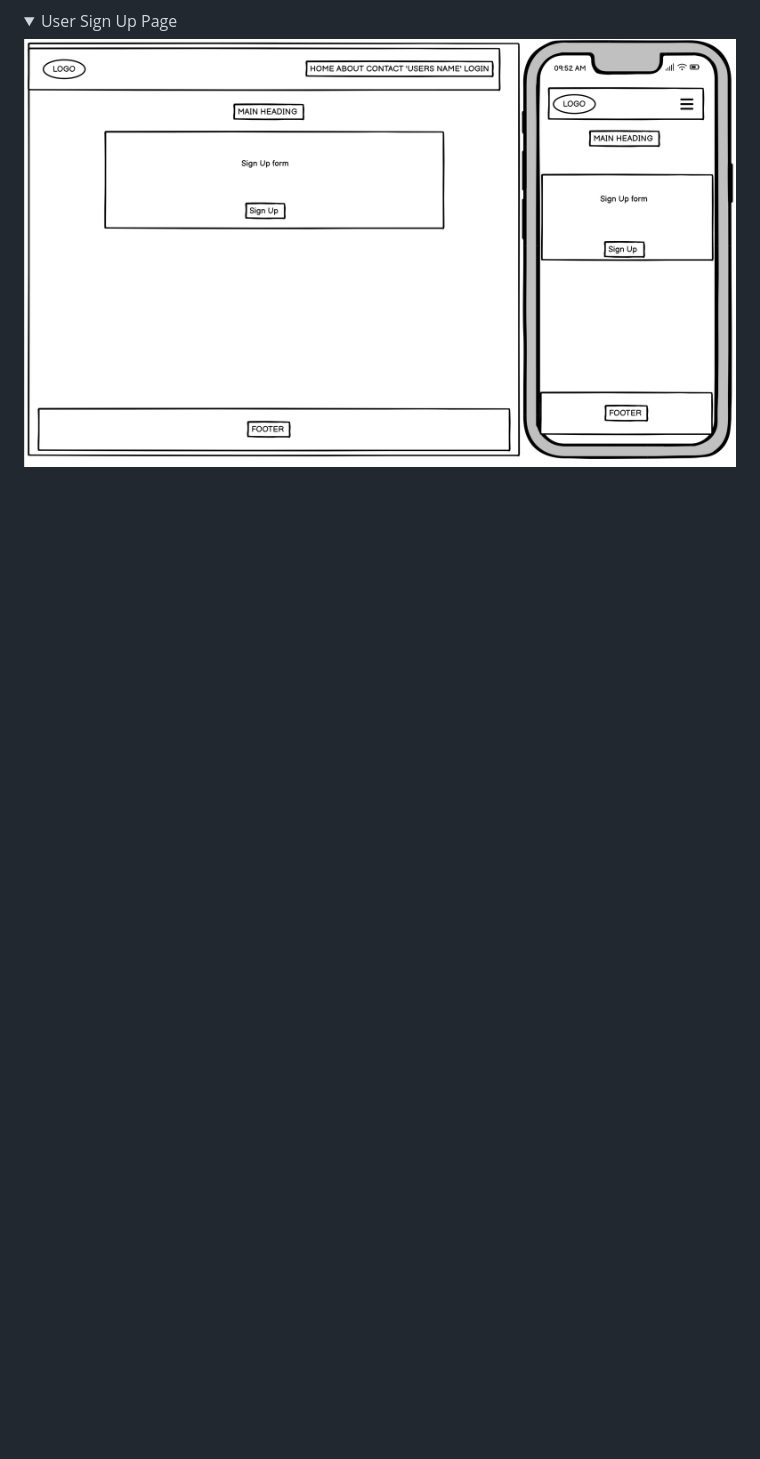
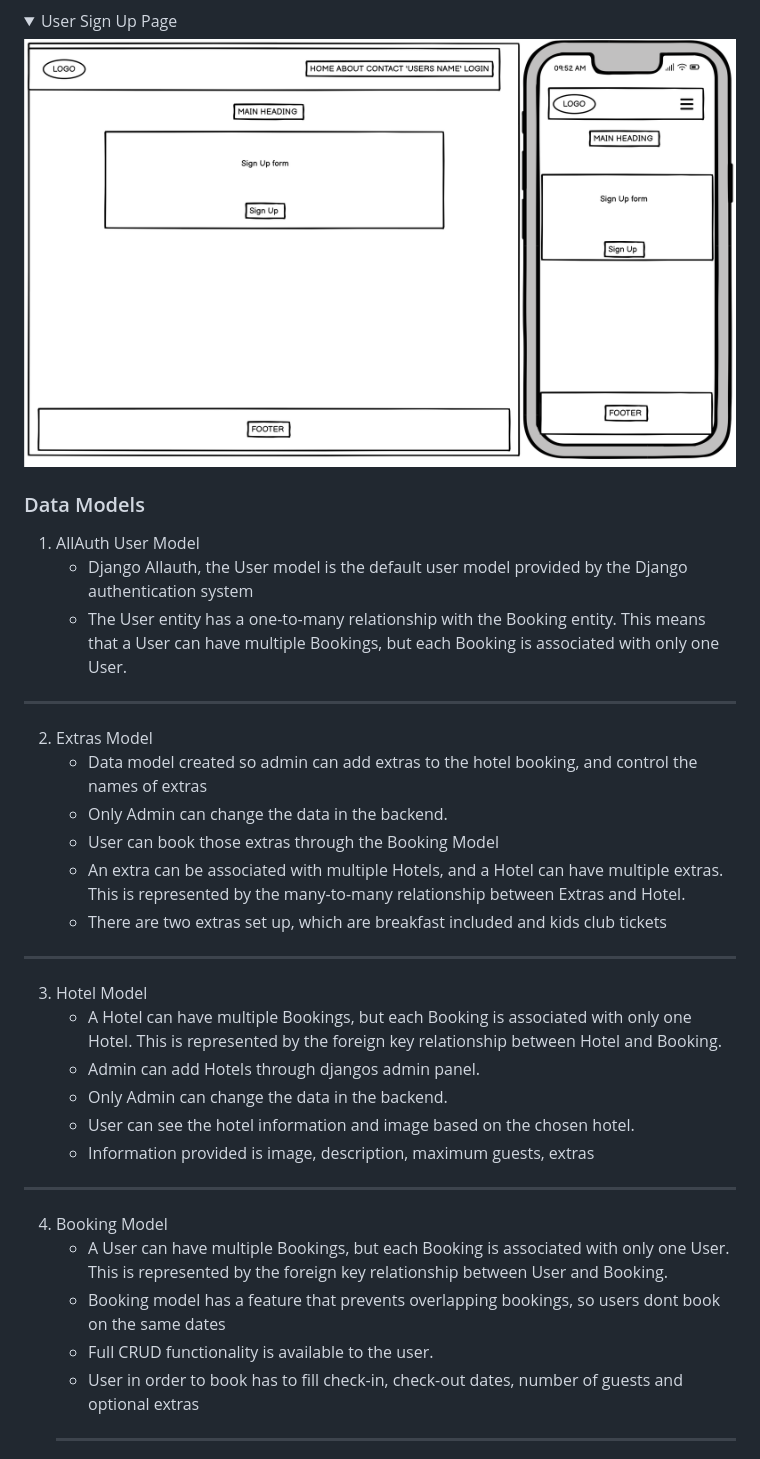
Before and after one commit to Marchopkins96/oasis-hotels, a Markdown page: README.md, the part around the change printed below. GitHub-like rendering; folded sections open; blank space fills up the shorter version.

Commit message:
Add to design section

```diff
--- a/README.md
+++ b/README.md
@@ -196,3 +196,31 @@ The 'Quicksand' font is the primary font used with 'Serif' provided as a back up
 
 ![User Sign Up Page](documentation/wireframes/wf-user-signup-page.png)
 </details>
+
+### Data Models
+
+1. AllAuth User Model
+    * Django Allauth, the User model is the default user model provided by the Django authentication system
+    * The User entity has a one-to-many relationship with the Booking entity. This means that a User can have multiple Bookings, but each Booking is associated with only one User.
+---
+2. Extras Model
+    * Data model created so admin can add extras to the hotel booking, and control the names of extras
+    * Only Admin can change the data in the backend.
+    * User can book those extras through the Booking Model
+    * An extra can be associated with multiple Hotels, and a Hotel can have multiple extras. This is represented by the many-to-many relationship between Extras and Hotel.
+    * There are two extras set up, which are breakfast included and kids club tickets
+---
+3. Hotel Model
+    * A Hotel can have multiple Bookings, but each Booking is associated with only one Hotel. This is represented by the foreign key relationship between Hotel and Booking.
+    * Admin can add Hotels through djangos admin panel.
+    * Only Admin can change the data in the backend.
+    * User can see the hotel information and image based on the chosen hotel.
+    * Information provided is image, description, maximum guests, extras
+---
+4. Booking Model
+    * A User can have multiple Bookings, but each Booking is associated with only one User. This is represented by the foreign key relationship between User and Booking.
+    * Booking model has a feature that prevents overlapping bookings, so users dont book on the same dates
+    * Full CRUD functionality is available to the user.
+    * User in order to book has to fill check-in, check-out dates, number of guests and optional extras
+    ---
+
```
Also changed, not shown: other parts of README.md (+9 -0 lines), documentation/readme_images/ERD-diagram.png (added).
